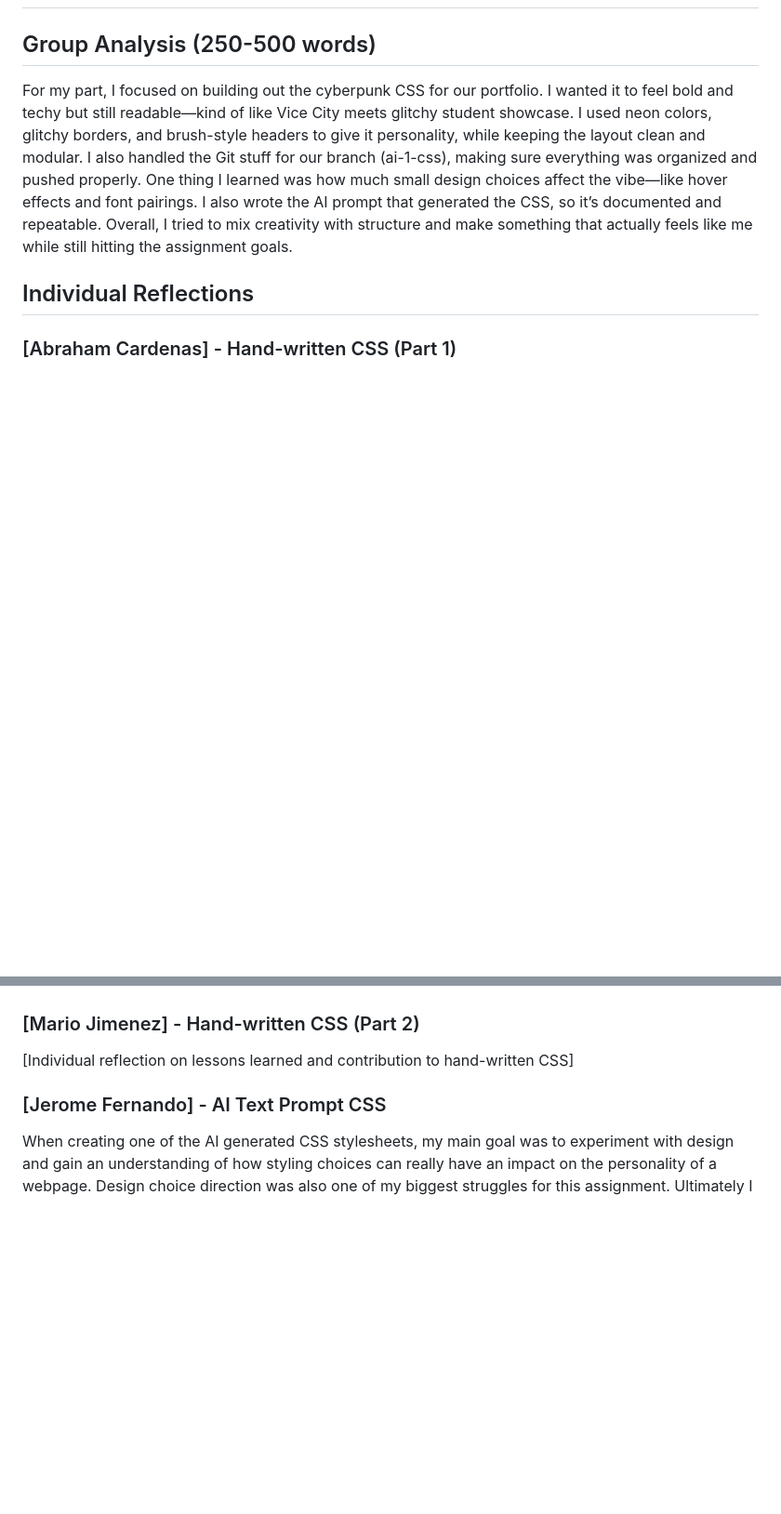
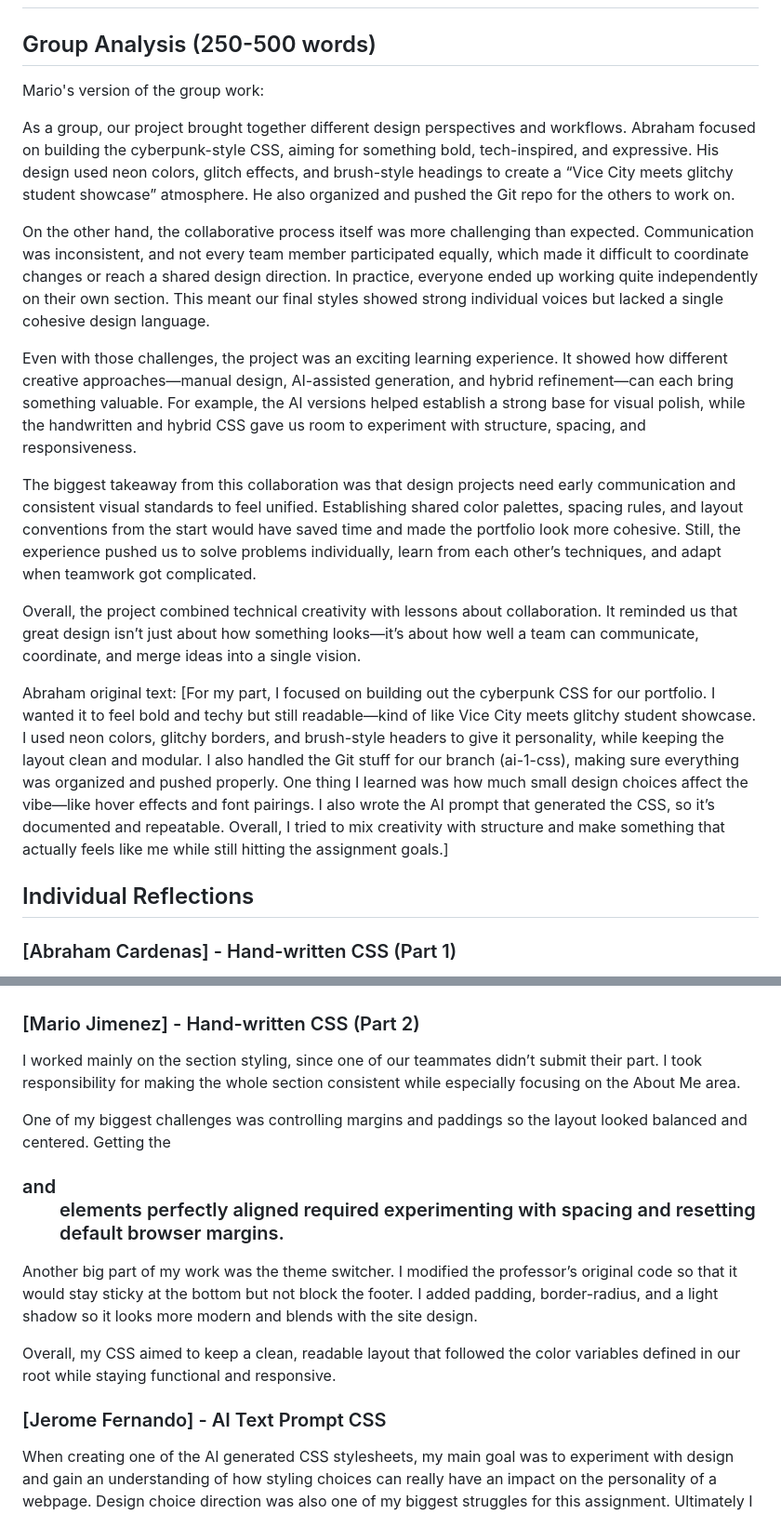
Before and after one commit to Acardenas96/CSC317, a Markdown page: assignments/3/SUBMISSION.md, 2 parts joined by grey strips. Shown: that part at 93% size. Rendered like a GitHub page; blank space fills up the shorter version.

Commit message:
submission.md: added my input to submission

```diff
--- a/assignments/3/SUBMISSION.md
+++ b/assignments/3/SUBMISSION.md
@@ -12,7 +12,19 @@
 # Portfolio Styling Assignment Analysis
 
 ## Group Analysis (250-500 words)
-For my part, I focused on building out the cyberpunk CSS for our portfolio. I wanted it to feel bold and techy but still readable—kind of like Vice City meets glitchy student showcase. I used neon colors, glitchy borders, and brush-style headers to give it personality, while keeping the layout clean and modular. I also handled the Git stuff for our branch (ai-1-css), making sure everything was organized and pushed properly. One thing I learned was how much small design choices affect the vibe—like hover effects and font pairings. I also wrote the AI prompt that generated the CSS, so it’s documented and repeatable. Overall, I tried to mix creativity with structure and make something that actually feels like me while still hitting the assignment goals.
+Mario's version of the group work:
+
+As a group, our project brought together different design perspectives and workflows. Abraham focused on building the cyberpunk-style CSS, aiming for something bold, tech-inspired, and expressive. His design used neon colors, glitch effects, and brush-style headings to create a “Vice City meets glitchy student showcase” atmosphere. He also organized and pushed the Git repo for the others to work on.
+
+On the other hand, the collaborative process itself was more challenging than expected. Communication was inconsistent, and not every team member participated equally, which made it difficult to coordinate changes or reach a shared design direction. In practice, everyone ended up working quite independently on their own section. This meant our final styles showed strong individual voices but lacked a single cohesive design language.
+
+Even with those challenges, the project was an exciting learning experience. It showed how different creative approaches—manual design, AI-assisted generation, and hybrid refinement—can each bring something valuable. For example, the AI versions helped establish a strong base for visual polish, while the handwritten and hybrid CSS gave us room to experiment with structure, spacing, and responsiveness.
+
+The biggest takeaway from this collaboration was that design projects need early communication and consistent visual standards to feel unified. Establishing shared color palettes, spacing rules, and layout conventions from the start would have saved time and made the portfolio look more cohesive. Still, the experience pushed us to solve problems individually, learn from each other’s techniques, and adapt when teamwork got complicated.
+
+Overall, the project combined technical creativity with lessons about collaboration. It reminded us that great design isn’t just about how something looks—it’s about how well a team can communicate, coordinate, and merge ideas into a single vision.
+
+Abraham original text: [For my part, I focused on building out the cyberpunk CSS for our portfolio. I wanted it to feel bold and techy but still readable—kind of like Vice City meets glitchy student showcase. I used neon colors, glitchy borders, and brush-style headers to give it personality, while keeping the layout clean and modular. I also handled the Git stuff for our branch (ai-1-css), making sure everything was organized and pushed properly. One thing I learned was how much small design choices affect the vibe—like hover effects and font pairings. I also wrote the AI prompt that generated the CSS, so it’s documented and repeatable. Overall, I tried to mix creativity with structure and make something that actually feels like me while still hitting the assignment goals.]
 
 
 ## Individual Reflections
@@ -21,7 +33,15 @@ For my part, I focused on building out the cyberpunk CSS for our portfolio. I wa
 While working on the hand-written CSS portion of our project, I discovered that the line height: var(--heading-height); inside the header {} block was creating excessive white space between my profile image and the text below it. Removing that line immediately resolved the spacing issue and made the layout feel more balanced. This taught me how even a single CSS variable can dramatically affect visual flow, especially when working with custom properties. It also reminded me to inspect inherited styles and test layout changes iteratively. Aside from that fix, I primarily focused on refining the header structure and ensuring the visual hierarchy felt intuitive.
 
 ### [Mario Jimenez] - Hand-written CSS (Part 2)
-[Individual reflection on lessons learned and contribution to hand-written CSS]
+I worked mainly on the section styling, since one of our teammates didn’t submit their part. I took responsibility for making the whole section consistent while especially focusing on the About Me area.
+
+One of my biggest challenges was controlling margins and paddings so the layout looked balanced and centered. Getting the <h3> and <ul> elements perfectly aligned required experimenting with spacing and resetting default browser margins.
+
+Another big part of my work was the theme switcher.
+I modified the professor’s original code so that it would stay sticky at the bottom but not block the footer. I added padding, border-radius, and a light shadow so it looks more modern and blends with the site design.
+
+Overall, my CSS aimed to keep a clean, readable layout that followed the color variables defined in our root while staying functional and responsive.
+
 
 ### [Jerome Fernando] - AI Text Prompt CSS
 When creating one of the AI generated CSS stylesheets, my main goal was to experiment with design and gain an understanding of how styling choices can really have an impact on the personality of a webpage. Design choice direction was also one of my biggest struggles for this assignment. Ultimately I settled for prompting AI to create a cleaner looking stylesheet - with the sections separated into their own flexboxes for added design flexibility, a simple font for easy readability, and a softer color scheme that is visually pleasing. One of the other biggest lessons I learned was how to navigate the direction I wanted the AI to go through prompting. Being ultra specific on key details really helped me ensure that the AI is doing exactly what I want it to do and that it did not stray too far and generate the code in a way that I can still understand and maybe pick up some things to use in the future.
```
Also changed, not shown: other parts of assignments/3/SUBMISSION.md (+2 -2 lines).
